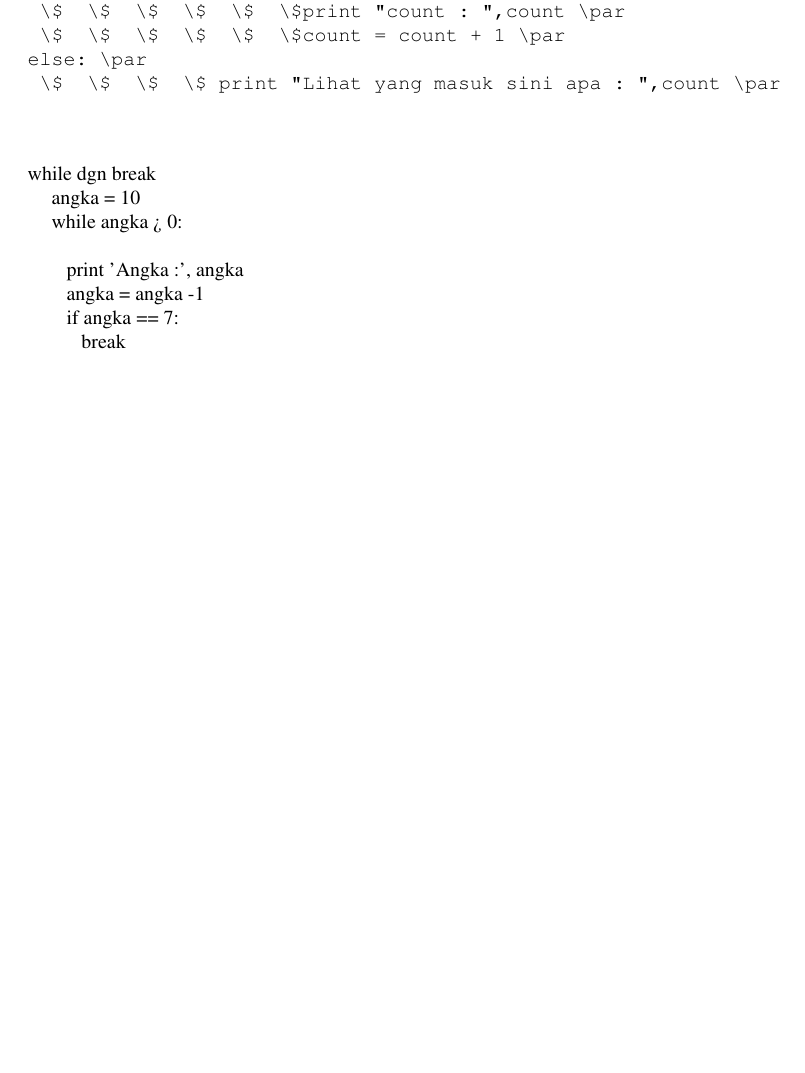
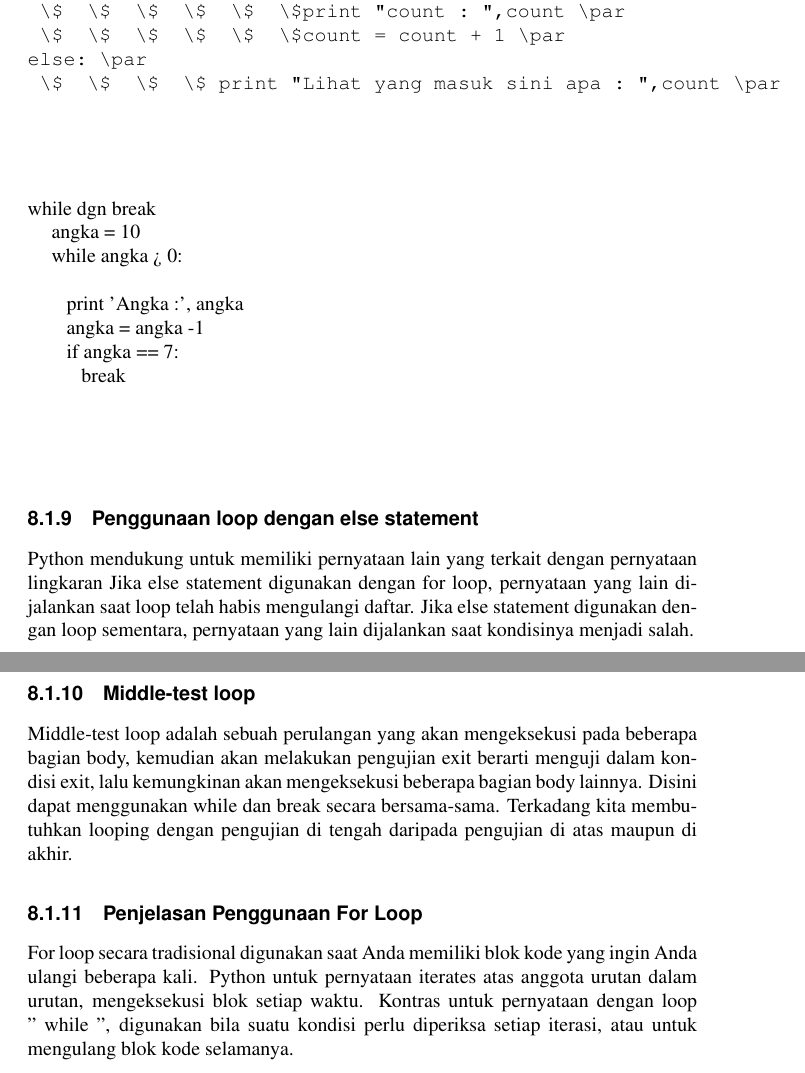
Before and after one commit to BukuInformatika/python, a LaTeX thesis (python.tex, which reads Loop.tex): part of page 132 of 312 before the commit and two parts of pages 132 and 133 of 312 after it, the two joined at a grey line, cut so that both start at the same text, the shorter picture padded with empty space. Compiled offline with pdfLaTeX.

Commit message:
Update Loop.tex

```diff
--- a/Loop.tex
+++ b/Loop.tex
@@ -664,3 +664,14 @@ while~angka~>~0:~~~~~~~~~~     \par
 \vspace{\baselineskip}
 \vspace{12pt}
 \vspace{12pt}
+
+\subsection{Penggunaan loop dengan else statement}
+Python mendukung untuk memiliki pernyataan lain yang terkait dengan pernyataan lingkaran
+Jika else statement digunakan dengan for loop, pernyataan yang lain dijalankan saat loop telah habis mengulangi daftar.
+Jika else statement digunakan dengan loop sementara, pernyataan yang lain dijalankan saat kondisinya menjadi salah.
+
+\subsection{Middle-test loop}
+Middle-test loop adalah sebuah perulangan yang akan mengeksekusi pada beberapa bagian body, kemudian akan melakukan pengujian exit berarti menguji dalam kondisi exit, lalu kemungkinan akan mengeksekusi beberapa bagian body lainnya. Disini dapat menggunakan while dan break secara bersama-sama. Terkadang kita membutuhkan looping dengan pengujian di tengah daripada pengujian di atas maupun di akhir.
+
+\subsection{Penjelasan Penggunaan For Loop}
+For loop secara tradisional digunakan saat Anda memiliki blok kode yang ingin Anda ulangi beberapa kali. Python untuk pernyataan iterates atas anggota urutan dalam urutan, mengeksekusi blok setiap waktu. Kontras untuk pernyataan dengan loop '' while '', digunakan bila suatu kondisi perlu diperiksa setiap iterasi, atau untuk mengulang blok kode selamanya.
```
